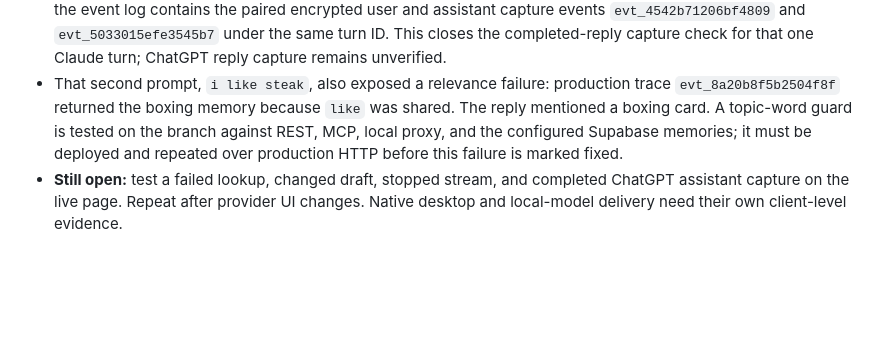
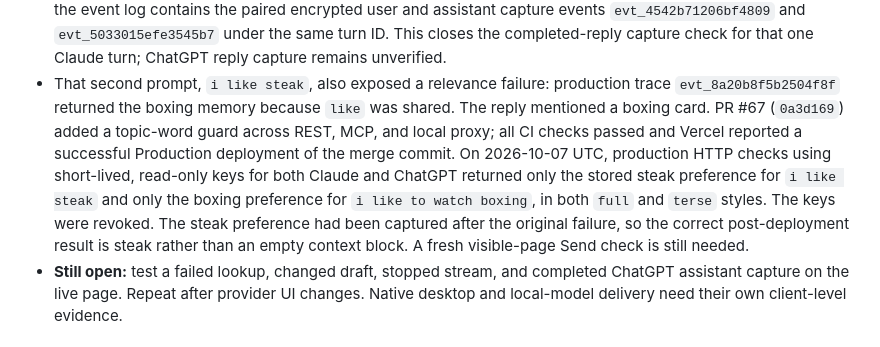
Before and after one commit to chrisdten3/coletar, a Markdown page: docs/LAUNCH_READINESS.md, the part around the change. GitHub-like rendering; blank space fills up the shorter version.

Commit message:
Record production topic retrieval verification

```diff
--- a/docs/LAUNCH_READINESS.md
+++ b/docs/LAUNCH_READINESS.md
@@ -143,10 +143,15 @@ verified connection.
   capture check for that one Claude turn; ChatGPT reply capture remains unverified.
 - That second prompt, `i like steak`, also exposed a relevance failure: production
   trace `evt_8a20b8f5b2504f8f` returned the boxing memory because `like` was
-  shared. The reply mentioned a boxing card. A topic-word guard is tested on the
-  branch against REST, MCP, local proxy, and the configured Supabase memories;
-  it must be deployed and repeated over production HTTP before this failure is
-  marked fixed.
+  shared. The reply mentioned a boxing card. PR #67 (`0a3d169`) added a topic-word
+  guard across REST, MCP, and local proxy; all CI checks passed and Vercel reported
+  a successful Production deployment of the merge commit. On 2026-10-07 UTC,
+  production HTTP checks using short-lived, read-only keys for both Claude and
+  ChatGPT returned only the stored steak preference for `i like steak` and only
+  the boxing preference for `i like to watch boxing`, in both `full` and `terse`
+  styles. The keys were revoked. The steak preference had been captured after
+  the original failure, so the correct post-deployment result is steak rather
+  than an empty context block. A fresh visible-page Send check is still needed.
 - **Still open:** test a failed lookup, changed draft, stopped stream, and completed
   ChatGPT assistant capture on the live page. Repeat after provider UI changes. Native
   desktop and local-model delivery need their own client-level evidence.
```
Also changed, not shown: docs/RETRIEVAL.md (+7 -4 lines).
